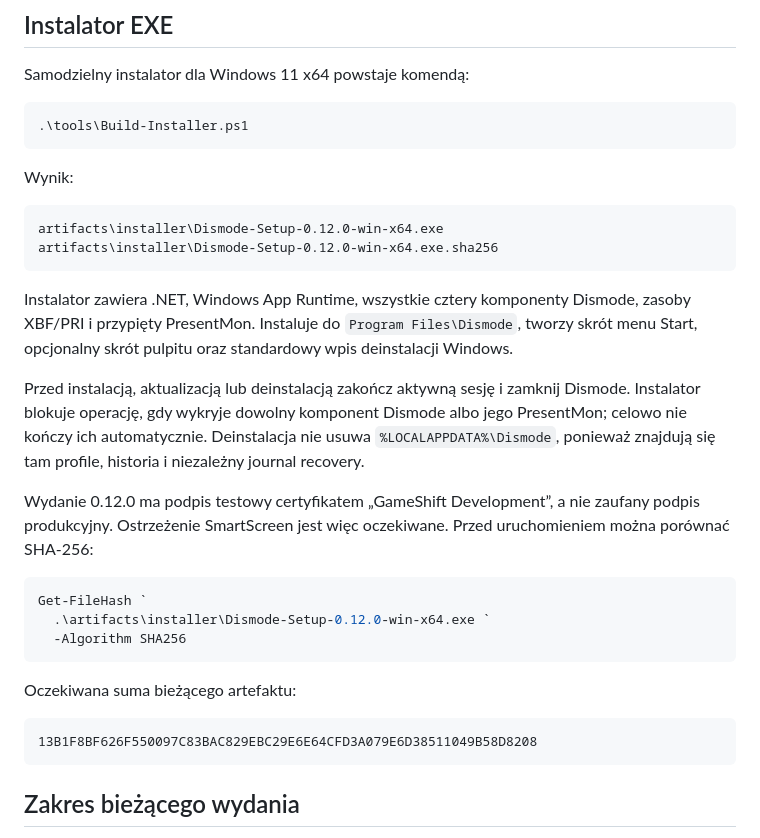
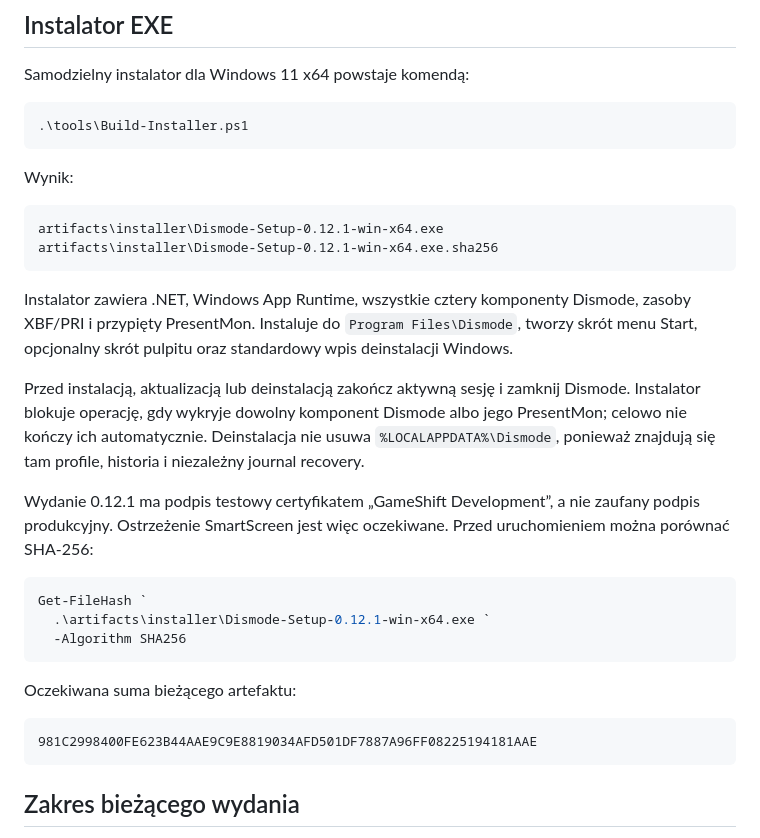
Before and after one commit to Dismonder/Dismode, a Markdown page: docs/OPERATIONS.md, the part around the change. Rendered like a GitHub page.

````diff
--- a/docs/OPERATIONS.md
+++ b/docs/OPERATIONS.md
@@ -101,8 +101,8 @@ Samodzielny instalator dla Windows 11 x64 powstaje komendą:
 Wynik:
 
 ```text
-artifacts\installer\Dismode-Setup-0.12.0-win-x64.exe
-artifacts\installer\Dismode-Setup-0.12.0-win-x64.exe.sha256
+artifacts\installer\Dismode-Setup-0.12.1-win-x64.exe
+artifacts\installer\Dismode-Setup-0.12.1-win-x64.exe.sha256
 ```
 
 Instalator zawiera .NET, Windows App Runtime, wszystkie cztery komponenty
@@ -116,20 +116,20 @@ albo jego PresentMon; celowo nie kończy ich automatycznie. Deinstalacja nie
 usuwa `%LOCALAPPDATA%\Dismode`, ponieważ znajdują się tam profile, historia
 i niezależny journal recovery.
 
-Wydanie 0.12.0 ma podpis testowy certyfikatem „GameShift Development”, a nie
+Wydanie 0.12.1 ma podpis testowy certyfikatem „GameShift Development”, a nie
 zaufany podpis produkcyjny. Ostrzeżenie SmartScreen jest więc oczekiwane. Przed
 uruchomieniem można porównać SHA-256:
 
 ```powershell
 Get-FileHash `
-  .\artifacts\installer\Dismode-Setup-0.12.0-win-x64.exe `
+  .\artifacts\installer\Dismode-Setup-0.12.1-win-x64.exe `
   -Algorithm SHA256
 ```
 
 Oczekiwana suma bieżącego artefaktu:
 
 ```text
-13B1F8BF626F550097C83BAC829EBC29E6E64CFD3A079E6D38511049B58D8208
+981C2998400FE623B44AAE9C9E8819034AFD501DF7887A96FF08225194181AAE
 ```
 
 ## Zakres bieżącego wydania
````
Also changed, not shown: README.md (+13 -9 lines).
